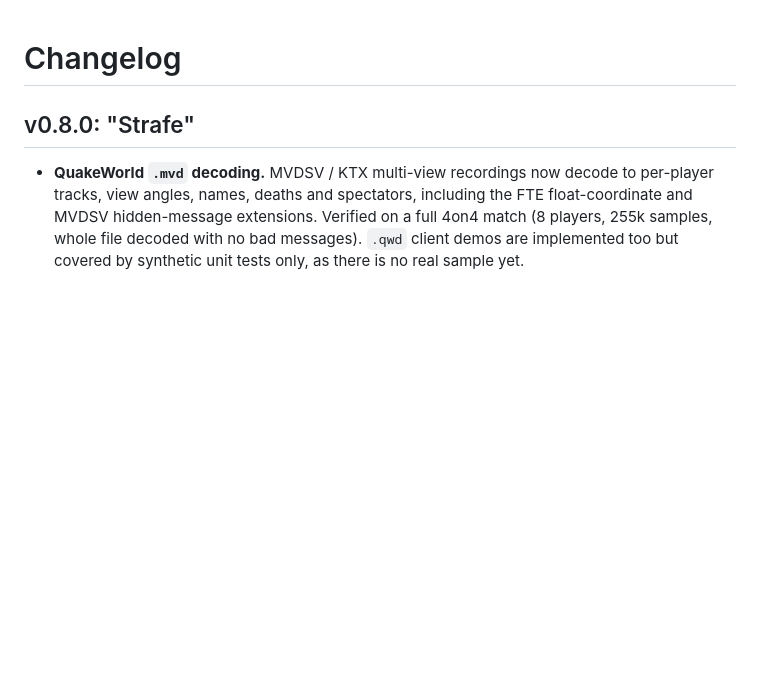
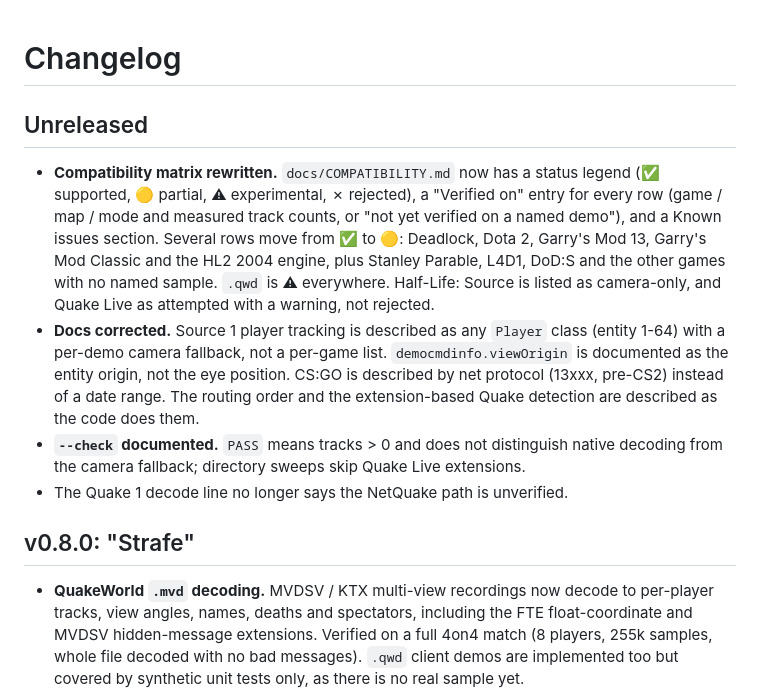
Before and after one commit to programmer1o1/demoscope, a Markdown page: CHANGELOG.md, the part around the change. Rendered like a GitHub page; blank space fills up the shorter version.

Commit message:
CHANGELOG: Unreleased entry for Phase 2 doc fixes

```diff
--- a/CHANGELOG.md
+++ b/CHANGELOG.md
@@ -1,4 +1,25 @@
 # Changelog
+
+## Unreleased
+
+- **Compatibility matrix rewritten.** `docs/COMPATIBILITY.md` now has a status
+  legend (✅ supported, 🟡 partial, ⚠ experimental, ✗ rejected), a "Verified on"
+  entry for every row (game / map / mode and measured track counts, or "not yet
+  verified on a named demo"), and a Known issues section. Several rows move from
+  ✅ to 🟡: Deadlock, Dota 2, Garry's Mod 13, Garry's Mod Classic and the HL2
+  2004 engine, plus Stanley Parable, L4D1, DoD:S and the other games with no
+  named sample. `.qwd` is ⚠ everywhere. Half-Life: Source is listed as
+  camera-only, and Quake Live as attempted with a warning, not rejected.
+- **Docs corrected.** Source 1 player tracking is described as any `Player`
+  class (entity 1-64) with a per-demo camera fallback, not a per-game list.
+  `democmdinfo.viewOrigin` is documented as the entity origin, not the eye
+  position. CS:GO is described by net protocol (13xxx, pre-CS2) instead of a
+  date range. The routing order and the extension-based Quake detection are
+  described as the code does them.
+- **`--check` documented.** `PASS` means tracks > 0 and does not distinguish
+  native decoding from the camera fallback; directory sweeps skip Quake Live
+  extensions.
+- The Quake 1 decode line no longer says the NetQuake path is unverified.
 
 ## v0.8.0: "Strafe"
 
```
